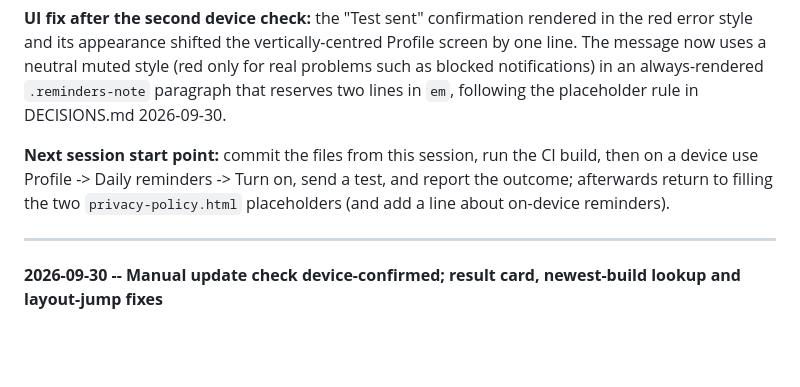
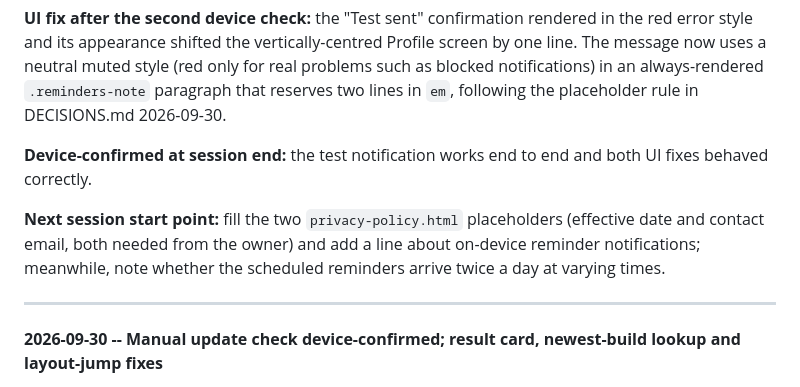
Before and after one commit to g-c-3/silver-doodle, a Markdown page: docs/SESSIONS.md, the part around the change. Drawn GitHub-style; blank space fills up the shorter version.

```diff
--- a/docs/SESSIONS.md
+++ b/docs/SESSIONS.md
@@ -18,7 +18,9 @@ Most recent entry first.
 
 **UI fix after the second device check:** the "Test sent" confirmation rendered in the red error style and its appearance shifted the vertically-centred Profile screen by one line. The message now uses a neutral muted style (red only for real problems such as blocked notifications) in an always-rendered `.reminders-note` paragraph that reserves two lines in `em`, following the placeholder rule in DECISIONS.md 2026-09-30.
 
-**Next session start point:** commit the files from this session, run the CI build, then on a device use Profile -> Daily reminders -> Turn on, send a test, and report the outcome; afterwards return to filling the two `privacy-policy.html` placeholders (and add a line about on-device reminders).
+**Device-confirmed at session end:** the test notification works end to end and both UI fixes behaved correctly.
+
+**Next session start point:** fill the two `privacy-policy.html` placeholders (effective date and contact email, both needed from the owner) and add a line about on-device reminder notifications; meanwhile, note whether the scheduled reminders arrive twice a day at varying times.
 
 ---
 
```
Also changed, not shown: docs/ROADMAP.md (+5 -3 lines).
